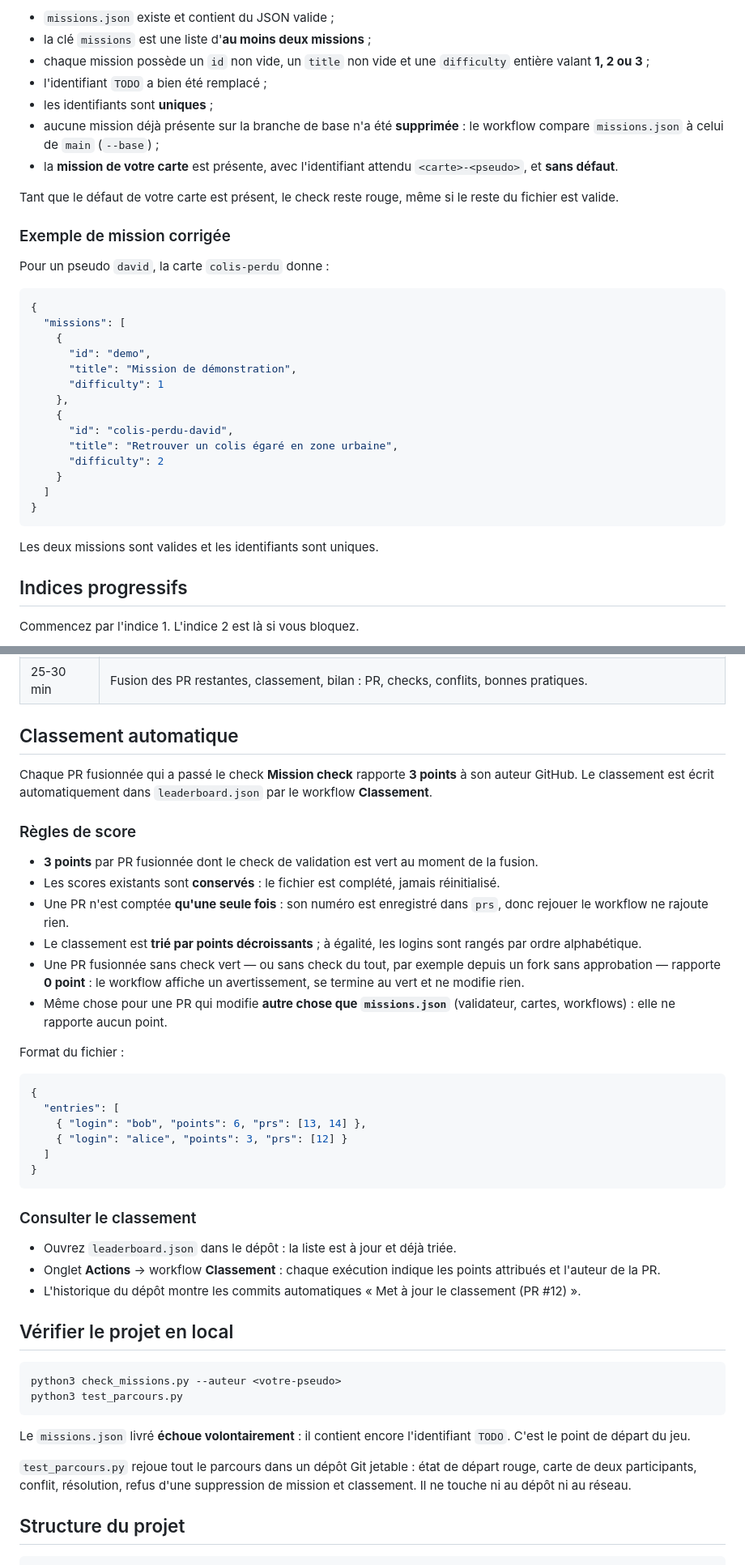
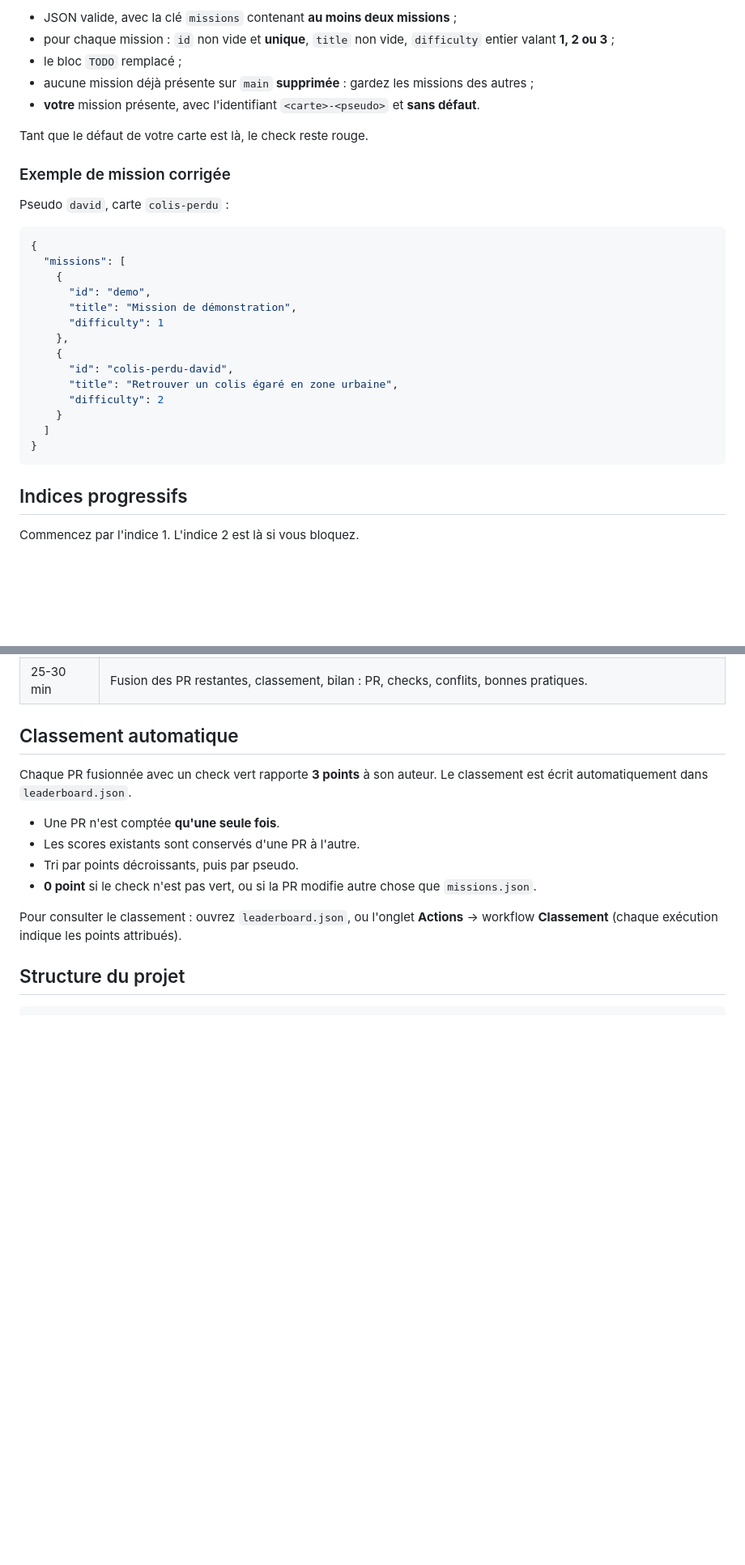
Before and after one commit to psycho237-prog/mission-git, a Markdown page: README.md, 2 parts joined by grey strips. Shown at 81% size. Drawn GitHub-style; blank space fills up the shorter version.

````diff
--- a/README.md
+++ b/README.md
@@ -77,17 +93,15 @@ Le script `check_missions.py` vérifie que :
 
-- `missions.json` existe et contient du JSON valide ;
-- la clé `missions` est une liste d'**au moins deux missions** ;
-- chaque mission possède un `id` non vide, un `title` non vide et une `difficulty` entière valant **1, 2 ou 3** ;
-- l'identifiant `TODO` a bien été remplacé ;
-- les identifiants sont **uniques** ;
-- aucune mission déjà présente sur la branche de base n'a été **supprimée** : le workflow compare `missions.json` à celui de `main` (`--base`) ;
-- la **mission de votre carte** est présente, avec l'identifiant attendu `<carte>-<pseudo>`, et **sans défaut**.
+- JSON valide, avec la clé `missions` contenant **au moins deux missions** ;
+- pour chaque mission : `id` non vide et **unique**, `title` non vide, `difficulty` entier valant **1, 2 ou 3** ;
+- le bloc `TODO` remplacé ;
+- aucune mission déjà présente sur `main` **supprimée** : gardez les missions des autres ;
+- **votre** mission présente, avec l'identifiant `<carte>-<pseudo>` et **sans défaut**.
 
-Tant que le défaut de votre carte est présent, le check reste rouge, même si le reste du fichier est valide.
+Tant que le défaut de votre carte est là, le check reste rouge.
 
 ### Exemple de mission corrigée
 
-Pour un pseudo `david`, la carte `colis-perdu` donne :
+Pseudo `david`, carte `colis-perdu` :
 
 ```json
 {
@@ -106,8 +120,6 @@ Pour un pseudo `david`, la carte `colis-perdu` donne :
 }
 ```
 
-Les deux missions sont valides et les identifiants sont uniques.
-
 ## Indices progressifs
 
 Commencez par l'indice 1. L'indice 2 est là si vous bloquez.
@@ -178,44 +181,14 @@ Le check se relance automatiquement (`synchronize`) : il doit repasser au vert.
 
 ## Classement automatique
 
-Chaque PR fusionnée qui a passé le check **Mission check** rapporte **3 points** à son auteur GitHub. Le classement est écrit automatiquement dans `leaderboard.json` par le workflow **Classement**.
+Chaque PR fusionnée avec un check vert rapporte **3 points** à son auteur. Le classement est écrit automatiquement dans `leaderboard.json`.
 
-### Règles de score
+- Une PR n'est comptée **qu'une seule fois**.
+- Les scores existants sont conservés d'une PR à l'autre.
+- Tri par points décroissants, puis par pseudo.
+- **0 point** si le check n'est pas vert, ou si la PR modifie autre chose que `missions.json`.
 
-- **3 points** par PR fusionnée dont le check de validation est vert au moment de la fusion.
-- Les scores existants sont **conservés** : le fichier est complété, jamais réinitialisé.
-- Une PR n'est comptée **qu'une seule fois** : son numéro est enregistré dans `prs`, donc rejouer le workflow ne rajoute rien.
-- Le classement est **trié par points décroissants** ; à égalité, les logins sont rangés par ordre alphabétique.
-- Une PR fusionnée sans check vert — ou sans check du tout, par exemple depuis un fork sans approbation — rapporte **0 point** : le workflow affiche un avertissement, se termine au vert et ne modifie rien.
-- Même chose pour une PR qui modifie **autre chose que `missions.json`** (validateur, cartes, workflows) : elle ne rapporte aucun point.
-
-Format du fichier :
-
-```json
-{
-  "entries": [
-    { "login": "bob", "points": 6, "prs": [13, 14] },
-    { "login": "alice", "points": 3, "prs": [12] }
-  ]
-}
-```
-
-### Consulter le classement
-
-- Ouvrez `leaderboard.json` dans le dépôt : la liste est à jour et déjà triée.
-- Onglet **Actions** → workflow **Classement** : chaque exécution indique les points attribués et l'auteur de la PR.
-- L'historique du dépôt montre les commits automatiques « Met à jour le classement (PR #12) ».
-
-## Vérifier le projet en local
-
-```bash
-python3 check_missions.py --auteur <votre-pseudo>
-python3 test_parcours.py
-```
-
-Le `missions.json` livré **échoue volontairement** : il contient encore l'identifiant `TODO`. C'est le point de départ du jeu.
-
-`test_parcours.py` rejoue tout le parcours dans un dépôt Git jetable : état de départ rouge, carte de deux participants, conflit, résolution, refus d'une suppression de mission et classement. Il ne touche ni au dépôt ni au réseau.
+Pour consulter le classement : ouvrez `leaderboard.json`, ou l'onglet **Actions** → workflow **Classement** (chaque exécution indique les points attribués).
 
 ## Structure du projet
 
````
Also changed, not shown: other parts of README.md (+72 -63 lines), README.en.md (+89 -113 lines).
